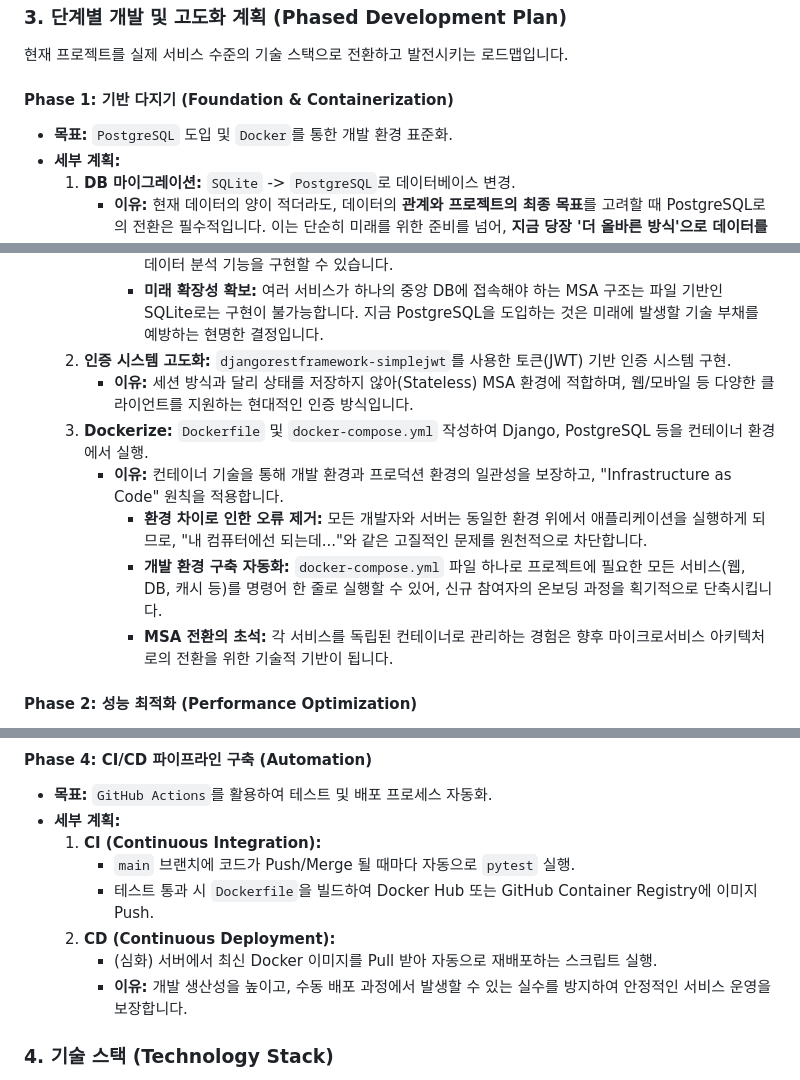
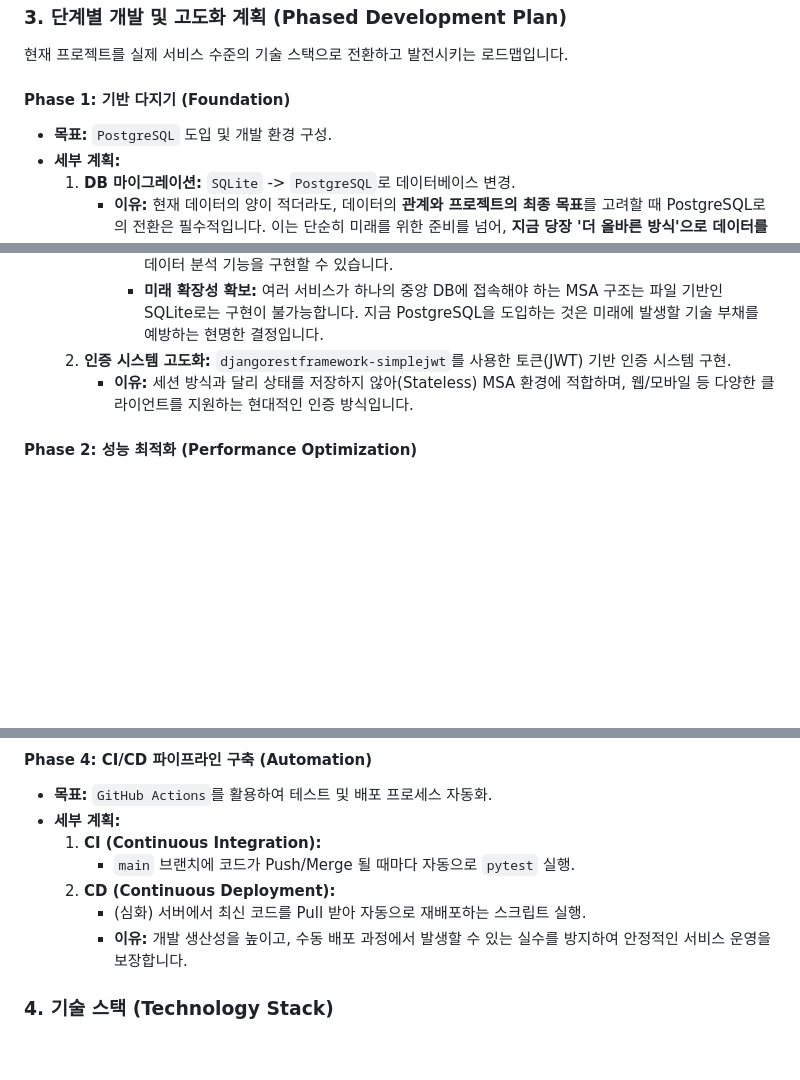
Before and after one commit to rladbstlr87/tothe_ballpark, a Markdown page: docs/tothe_ballpark_project_plan.md, 3 parts joined by grey strips. Rendered like a GitHub page; blank space fills up the shorter version.

Commit message:
plan changed

```diff
--- a/docs/tothe_ballpark_project_plan.md
+++ b/docs/tothe_ballpark_project_plan.md
@@ -29,9 +29,9 @@
 
 현재 프로젝트를 실제 서비스 수준의 기술 스택으로 전환하고 발전시키는 로드맵입니다.
 
-#### **Phase 1: 기반 다지기 (Foundation & Containerization)**
+#### **Phase 1: 기반 다지기 (Foundation)**
 
-*   **목표:** `PostgreSQL` 도입 및 `Docker`를 통한 개발 환경 표준화.
+*   **목표:** `PostgreSQL` 도입 및 개발 환경 구성.
 *   **세부 계획:**
     1.  **DB 마이그레이션:** `SQLite` -> `PostgreSQL`로 데이터베이스 변경.
         *   **이유:** 현재 데이터의 양이 적더라도, 데이터의 **관계와 프로젝트의 최종 목표**를 고려할 때 PostgreSQL로의 전환은 필수적입니다. 이는 단순히 미래를 위한 준비를 넘어, **지금 당장 '더 올바른 방식'으로 데이터를 다루기 위함**입니다.
@@ -40,11 +40,7 @@
             *   **미래 확장성 확보:** 여러 서비스가 하나의 중앙 DB에 접속해야 하는 MSA 구조는 파일 기반인 SQLite로는 구현이 불가능합니다. 지금 PostgreSQL을 도입하는 것은 미래에 발생할 기술 부채를 예방하는 현명한 결정입니다.
     2.  **인증 시스템 고도화:** `djangorestframework-simplejwt`를 사용한 토큰(JWT) 기반 인증 시스템 구현.
         *   **이유:** 세션 방식과 달리 상태를 저장하지 않아(Stateless) MSA 환경에 적합하며, 웹/모바일 등 다양한 클라이언트를 지원하는 현대적인 인증 방식입니다.
-    3.  **Dockerize:** `Dockerfile` 및 `docker-compose.yml` 작성하여 Django, PostgreSQL 등을 컨테이너 환경에서 실행.
-        *   **이유:** 컨테이너 기술을 통해 개발 환경과 프로덕션 환경의 일관성을 보장하고, "Infrastructure as Code" 원칙을 적용합니다.
-            *   **환경 차이로 인한 오류 제거:** 모든 개발자와 서버는 동일한 환경 위에서 애플리케이션을 실행하게 되므로, "내 컴퓨터에선 되는데..."와 같은 고질적인 문제를 원천적으로 차단합니다.
-            *   **개발 환경 구축 자동화:** `docker-compose.yml` 파일 하나로 프로젝트에 필요한 모든 서비스(웹, DB, 캐시 등)를 명령어 한 줄로 실행할 수 있어, 신규 참여자의 온보딩 과정을 획기적으로 단축시킵니다.
-            *   **MSA 전환의 초석:** 각 서비스를 독립된 컨테이너로 관리하는 경험은 향후 마이크로서비스 아키텍처로의 전환을 위한 기술적 기반이 됩니다.
+
 
 #### **Phase 2: 성능 최적화 (Performance Optimization)**
 
@@ -70,9 +66,8 @@
 *   **세부 계획:**
     1.  **CI (Continuous Integration):**
         *   `main` 브랜치에 코드가 Push/Merge 될 때마다 자동으로 `pytest` 실행.
-        *   테스트 통과 시 `Dockerfile`을 빌드하여 Docker Hub 또는 GitHub Container Registry에 이미지 Push.
     2.  **CD (Continuous Deployment):**
-        *   (심화) 서버에서 최신 Docker 이미지를 Pull 받아 자동으로 재배포하는 스크립트 실행.
+        *   (심화) 서버에서 최신 코드를 Pull 받아 자동으로 재배포하는 스크립트 실행.
         *   **이유:** 개발 생산성을 높이고, 수동 배포 과정에서 발생할 수 있는 실수를 방지하여 안정적인 서비스 운영을 보장합니다.
 
 ### **4. 기술 스택 (Technology Stack)**
```
Also changed, not shown: other parts of docs/tothe_ballpark_project_plan.md (+3 -3 lines).
